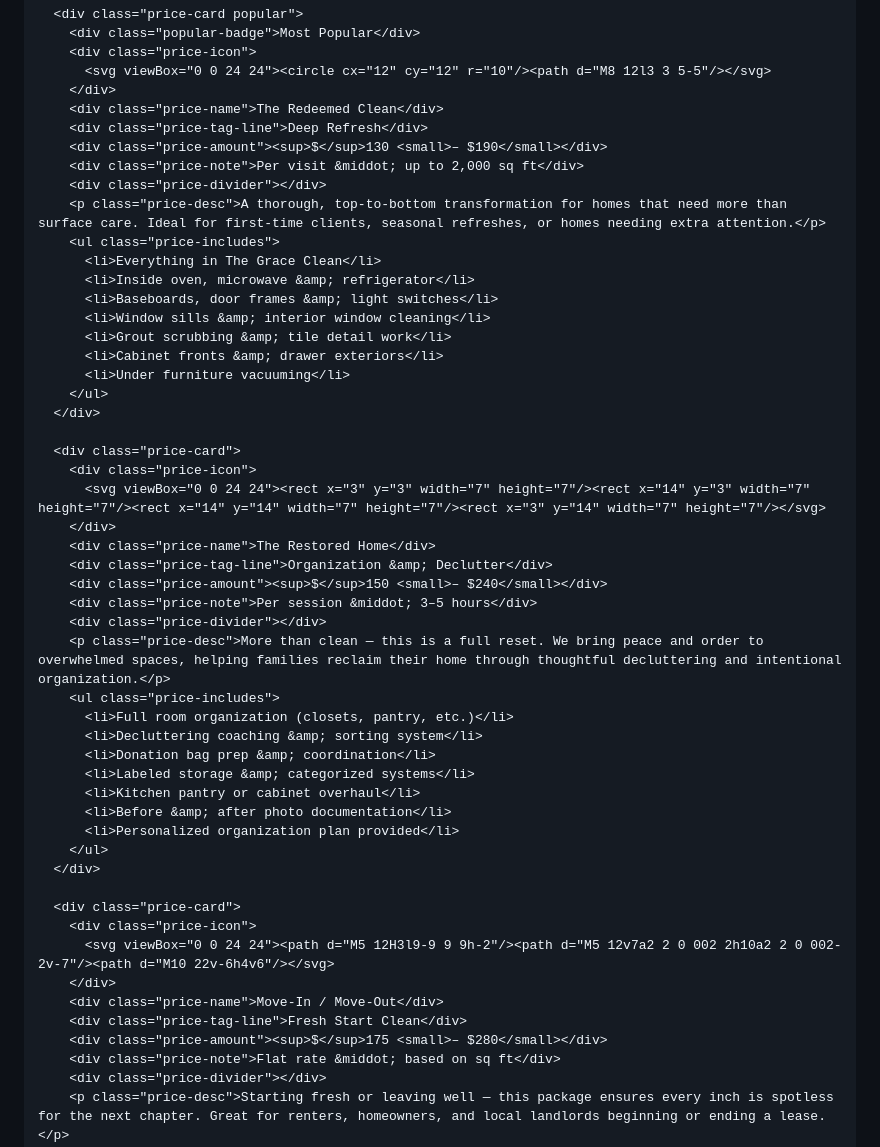
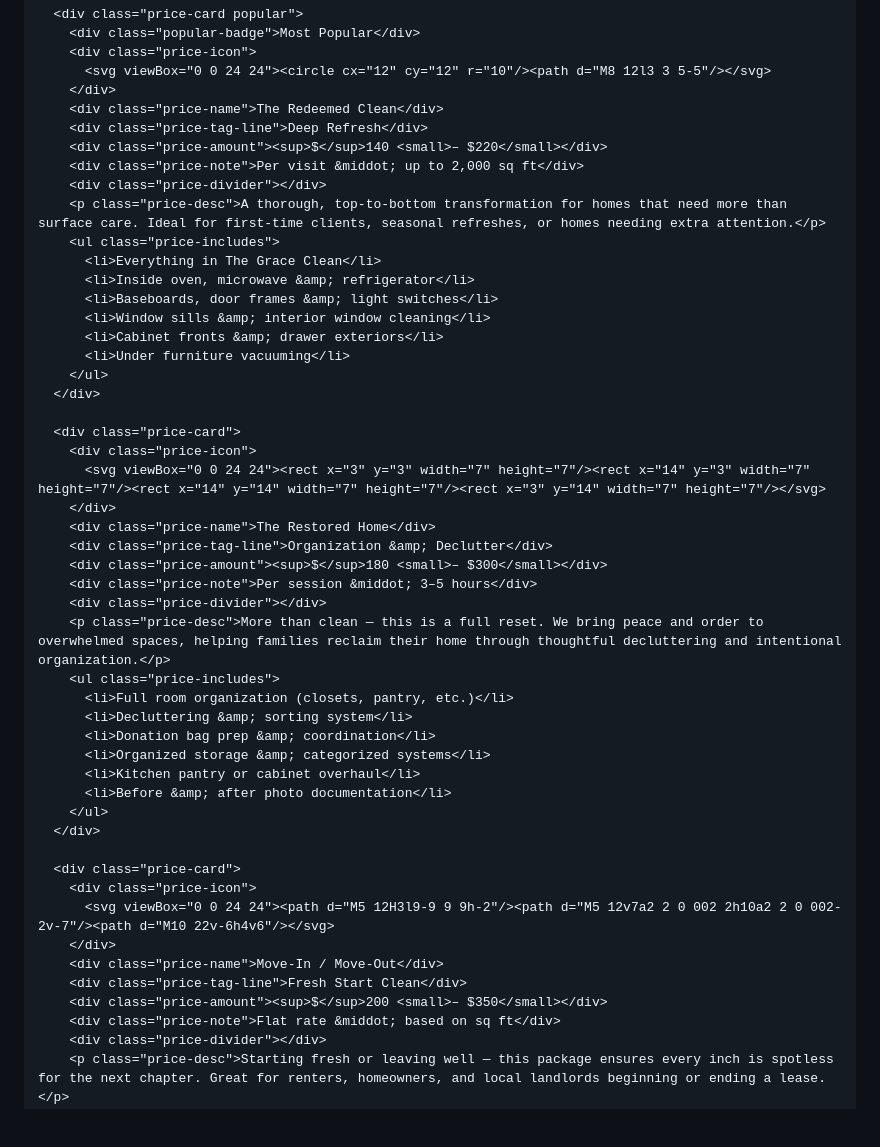
Before and after one commit to redeemedandcleaned/co-website, a Markdown page: README.md, the part around one of its changes. Rendered like a GitHub page; blank space fills up the shorter version.

```diff
--- a/README.md
+++ b/README.md
@@ -238,7 +238,7 @@
         </div>
         <div class="price-name">The Redeemed Clean</div>
         <div class="price-tag-line">Deep Refresh</div>
-        <div class="price-amount"><sup>$</sup>130 <small>– $190</small></div>
+        <div class="price-amount"><sup>$</sup>140 <small>– $220</small></div>
         <div class="price-note">Per visit &middot; up to 2,000 sq ft</div>
         <div class="price-divider"></div>
         <p class="price-desc">A thorough, top-to-bottom transformation for homes that need more than surface care. Ideal for first-time clients, seasonal refreshes, or homes needing extra attention.</p>
@@ -247,7 +247,6 @@
           <li>Inside oven, microwave &amp; refrigerator</li>
           <li>Baseboards, door frames &amp; light switches</li>
           <li>Window sills &amp; interior window cleaning</li>
-          <li>Grout scrubbing &amp; tile detail work</li>
           <li>Cabinet fronts &amp; drawer exteriors</li>
           <li>Under furniture vacuuming</li>
         </ul>
@@ -259,18 +258,17 @@
         </div>
         <div class="price-name">The Restored Home</div>
         <div class="price-tag-line">Organization &amp; Declutter</div>
-        <div class="price-amount"><sup>$</sup>150 <small>– $240</small></div>
+        <div class="price-amount"><sup>$</sup>180 <small>– $300</small></div>
         <div class="price-note">Per session &middot; 3–5 hours</div>
         <div class="price-divider"></div>
         <p class="price-desc">More than clean — this is a full reset. We bring peace and order to overwhelmed spaces, helping families reclaim their home through thoughtful decluttering and intentional organization.</p>
         <ul class="price-includes">
           <li>Full room organization (closets, pantry, etc.)</li>
-          <li>Decluttering coaching &amp; sorting system</li>
+          <li>Decluttering &amp; sorting system</li>
           <li>Donation bag prep &amp; coordination</li>
-          <li>Labeled storage &amp; categorized systems</li>
+          <li>Organized storage &amp; categorized systems</li>
           <li>Kitchen pantry or cabinet overhaul</li>
           <li>Before &amp; after photo documentation</li>
-          <li>Personalized organization plan provided</li>
         </ul>
       </div>
 
@@ -280,7 +278,7 @@
         </div>
         <div class="price-name">Move-In / Move-Out</div>
         <div class="price-tag-line">Fresh Start Clean</div>
-        <div class="price-amount"><sup>$</sup>175 <small>– $280</small></div>
+        <div class="price-amount"><sup>$</sup>200 <small>– $350</small></div>
         <div class="price-note">Flat rate &middot; based on sq ft</div>
         <div class="price-divider"></div>
         <p class="price-desc">Starting fresh or leaving well — this package ensures every inch is spotless for the next chapter. Great for renters, homeowners, and local landlords beginning or ending a lease.</p>
```
Also changed, not shown: other parts of README.md (+38 -24 lines).
